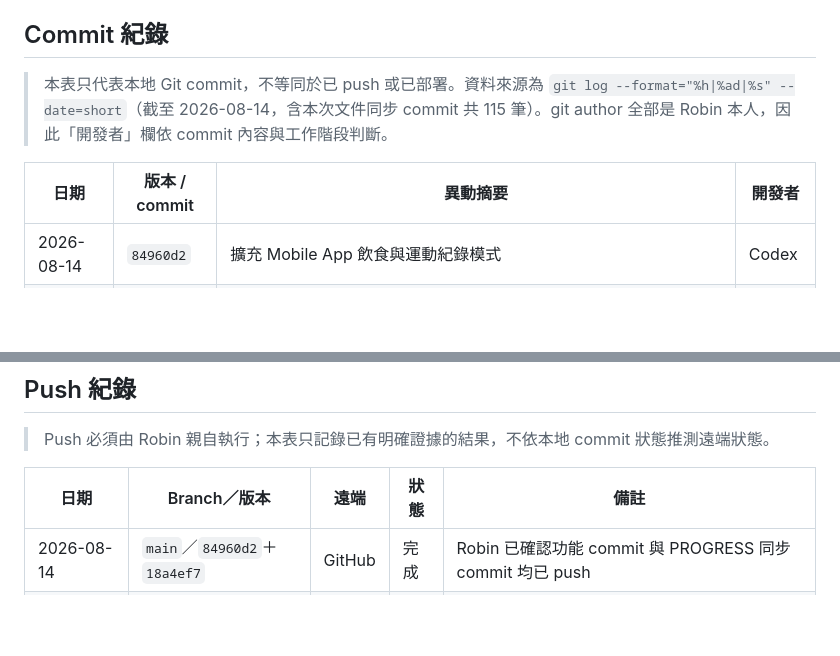
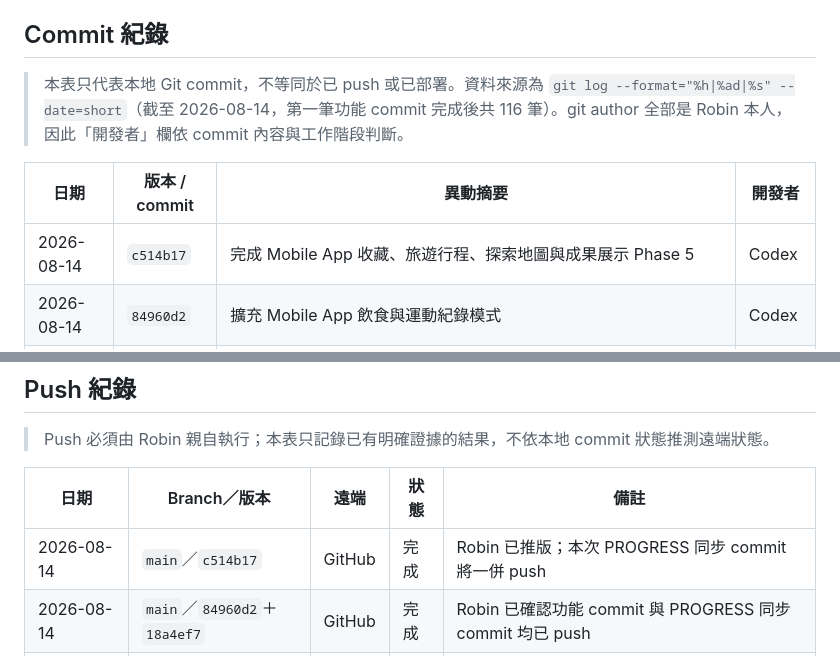
Before and after one commit to robin-chengan-ma/life-assistant-bot, a Markdown page: docs/specs/PROGRESS.md, 2 parts joined by grey strips. GitHub-like rendering; blank space fills up the shorter version.

Commit message:
docs(progress): 同步 Phase 5 推版紀錄
補記 Phase 5 功能 commit c514b17，並依 Robin 指示將 2026-08-14 GitHub Push 狀態標記為完成，讓本次文件提交可與功能提交一併推送。

```diff
--- a/docs/specs/PROGRESS.md
+++ b/docs/specs/PROGRESS.md
@@ -180,10 +180,11 @@ updated: 2026-08-14
 
 ## Commit 紀錄
 
-> 本表只代表本地 Git commit，不等同於已 push 或已部署。資料來源為 `git log --format="%h|%ad|%s" --date=short`（截至 2026-08-14，含本次文件同步 commit 共 115 筆）。git author 全部是 Robin 本人，因此「開發者」欄依 commit 內容與工作階段判斷。
+> 本表只代表本地 Git commit，不等同於已 push 或已部署。資料來源為 `git log --format="%h|%ad|%s" --date=short`（截至 2026-08-14，第一筆功能 commit 完成後共 116 筆）。git author 全部是 Robin 本人，因此「開發者」欄依 commit 內容與工作階段判斷。
 
 | 日期 | 版本 / commit | 異動摘要 | 開發者 |
 | --- | --- | --- | --- |
+| 2026-08-14 | `c514b17` | 完成 Mobile App 收藏、旅遊行程、探索地圖與成果展示 Phase 5 | Codex |
 | 2026-08-14 | `84960d2` | 擴充 Mobile App 飲食與運動紀錄模式 | Codex |
 | 2026-08-14 | `d84222f` | 正式取消 App 三項設定功能 | Codex |
 | 2026-08-14 | `fb62163` | 統一開發與文件治理規則 | Codex |
@@ -303,6 +304,7 @@ updated: 2026-08-14
 
 | 日期 | Branch／版本 | 遠端 | 狀態 | 備註 |
 | --- | --- | --- | --- | --- |
+| 2026-08-14 | `main`／`c514b17` | GitHub | 完成 | Robin 已推版；本次 PROGRESS 同步 commit 將一併 push |
 | 2026-08-14 | `main`／`84960d2`＋`18a4ef7` | GitHub | 完成 | Robin 已確認功能 commit 與 PROGRESS 同步 commit 均已 push |
 | 2026-08-14 | `main`／`fbb905a` | GitHub | 完成 | Robin 已確認 Push 紀錄同步 commit 已 push |
 | 2026-08-14 | `main`／`1c8e836` | GitHub | 完成 | Robin 已確認本次兩筆 commit 均已 push |
```
